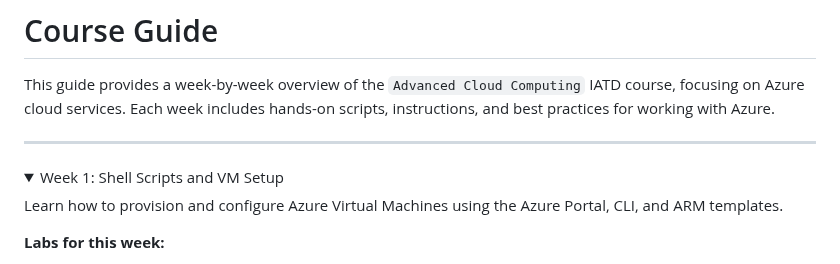
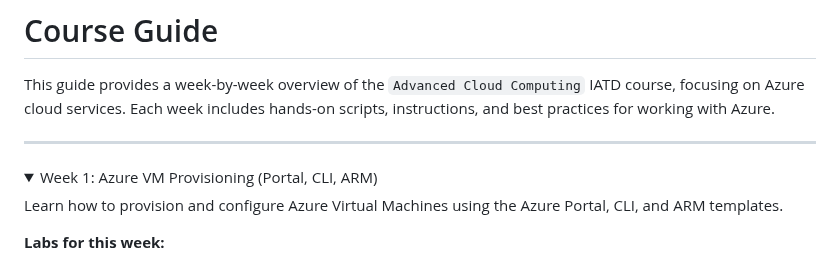
Before and after one commit to Georges034302/acc-cloud-wil-demo, a Markdown page: README.md, the part around the change. Drawn GitHub-style; folded sections open.

Commit message:
Update Week 1 title in README

```diff
--- a/README.md
+++ b/README.md
@@ -5,7 +5,7 @@ This guide provides a week-by-week overview of the `Advanced Cloud Computing` IA
 ---
 
 <details>
-  <summary>Week 1: Shell Scripts and VM Setup</summary>
+  <summary>Week 1: Azure VM Provisioning (Portal, CLI, ARM)</summary>
 
   Learn how to provision and configure Azure Virtual Machines using the Azure Portal, CLI, and ARM templates.
 
```
